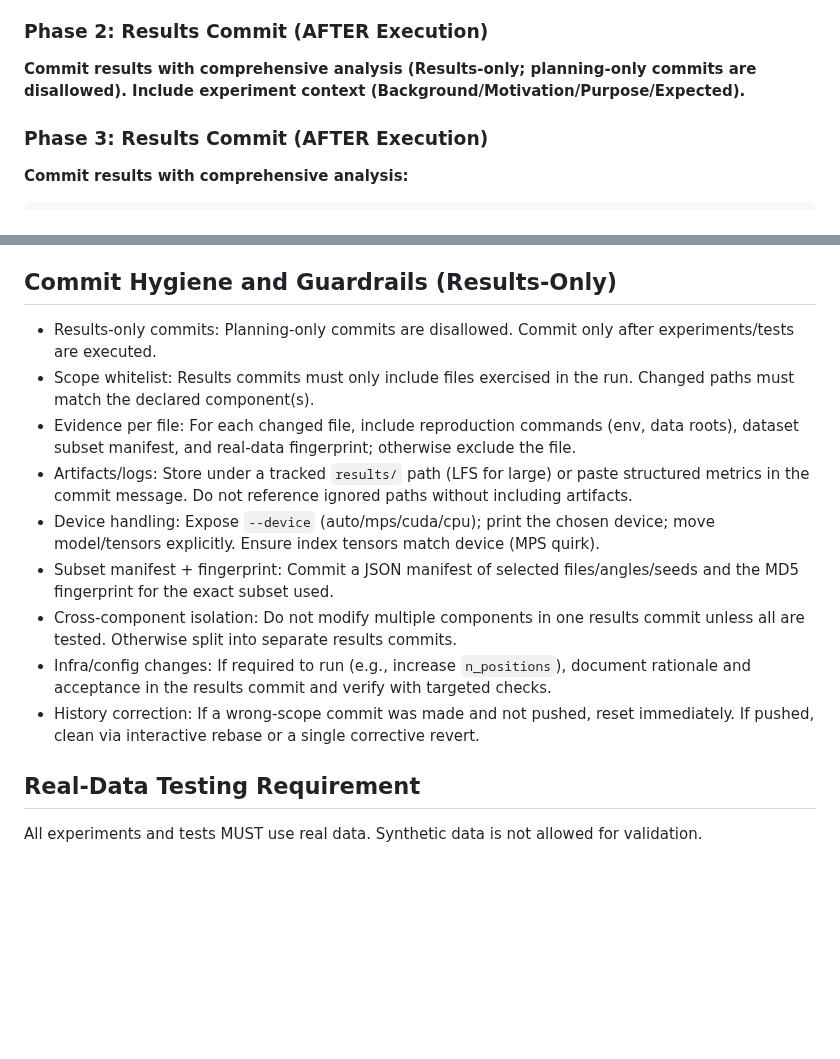
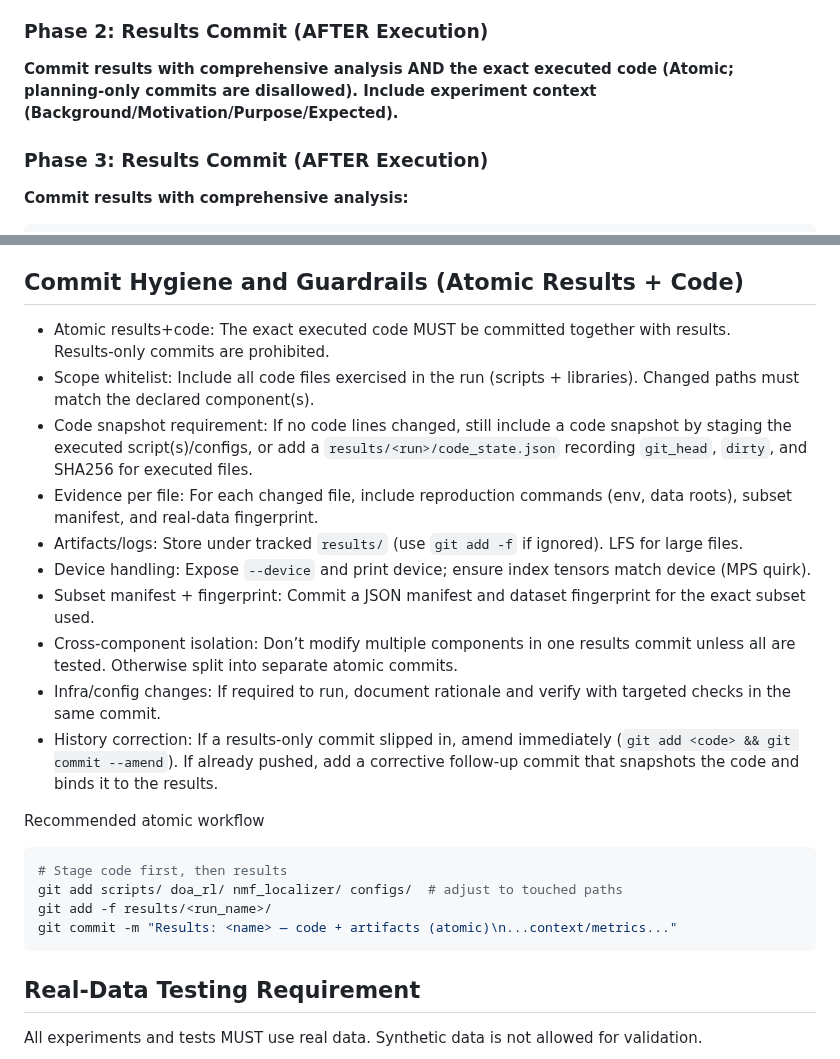
Before and after one commit to sk413025/nmf-sound-localizer, a Markdown page: AGENTS.md, 2 parts joined by grey strips. Rendered like a GitHub page; blank space fills up the shorter version.

Commit message:
Docs: Enforce atomic results+code commits (AGENTS.md)
- Replace 'Results‑only' guidance with 'Atomic Results + Code'
- Require executed code to be committed with artifacts; forbid results‑only commits
- Add code snapshot requirement and recommended atomic workflow
- Update Phase 2 wording to: results + exact code (Atomic)

````diff
--- a/AGENTS.md
+++ b/AGENTS.md
@@ -153,7 +153,7 @@ python scripts/training/train_byol_ldv.py --accelerator mps --use_angle_pairs [o
 4. **Test reproducibility**: Can you reproduce the same results?
 
 ### Phase 2: Results Commit (AFTER Execution)
-**Commit results with comprehensive analysis (Results‑only; planning‑only commits are disallowed). Include experiment context (Background/Motivation/Purpose/Expected).**
+**Commit results with comprehensive analysis AND the exact executed code (Atomic; planning‑only commits are disallowed). Include experiment context (Background/Motivation/Purpose/Expected).**
 
 ### Phase 3: Results Commit (AFTER Execution)
 **Commit results with comprehensive analysis:**
@@ -454,17 +454,26 @@ Every Results commit must clearly identify the component(s) it affects and prove
     - Reward variability: reward range is non‑zero across valid selections; not constant.
   - Document results (metrics/logs/artifacts) and indicate pass/fail vs acceptance.
 
-## Commit Hygiene and Guardrails (Results‑Only)
+## Commit Hygiene and Guardrails (Atomic Results + Code)
 
-- Results‑only commits: Planning‑only commits are disallowed. Commit only after experiments/tests are executed.
-- Scope whitelist: Results commits must only include files exercised in the run. Changed paths must match the declared component(s).
-- Evidence per file: For each changed file, include reproduction commands (env, data roots), dataset subset manifest, and real‑data fingerprint; otherwise exclude the file.
-- Artifacts/logs: Store under a tracked `results/` path (LFS for large) or paste structured metrics in the commit message. Do not reference ignored paths without including artifacts.
-- Device handling: Expose `--device` (auto/mps/cuda/cpu); print the chosen device; move model/tensors explicitly. Ensure index tensors match device (MPS quirk).
-- Subset manifest + fingerprint: Commit a JSON manifest of selected files/angles/seeds and the MD5 fingerprint for the exact subset used.
-- Cross‑component isolation: Do not modify multiple components in one results commit unless all are tested. Otherwise split into separate results commits.
-- Infra/config changes: If required to run (e.g., increase `n_positions`), document rationale and acceptance in the results commit and verify with targeted checks.
-- History correction: If a wrong‑scope commit was made and not pushed, reset immediately. If pushed, clean via interactive rebase or a single corrective revert.
+- Atomic results+code: The exact executed code MUST be committed together with results. Results‑only commits are prohibited.
+- Scope whitelist: Include all code files exercised in the run (scripts + libraries). Changed paths must match the declared component(s).
+- Code snapshot requirement: If no code lines changed, still include a code snapshot by staging the executed script(s)/configs, or add a `results/<run>/code_state.json` recording `git_head`, `dirty`, and SHA256 for executed files.
+- Evidence per file: For each changed file, include reproduction commands (env, data roots), subset manifest, and real‑data fingerprint.
+- Artifacts/logs: Store under tracked `results/` (use `git add -f` if ignored). LFS for large files.
+- Device handling: Expose `--device` and print device; ensure index tensors match device (MPS quirk).
+- Subset manifest + fingerprint: Commit a JSON manifest and dataset fingerprint for the exact subset used.
+- Cross‑component isolation: Don’t modify multiple components in one results commit unless all are tested. Otherwise split into separate atomic commits.
+- Infra/config changes: If required to run, document rationale and verify with targeted checks in the same commit.
+- History correction: If a results‑only commit slipped in, amend immediately (`git add <code> && git commit --amend`). If already pushed, add a corrective follow‑up commit that snapshots the code and binds it to the results.
+
+Recommended atomic workflow
+```bash
+# Stage code first, then results
+git add scripts/ doa_rl/ nmf_localizer/ configs/  # adjust to touched paths
+git add -f results/<run_name>/
+git commit -m "Results: <name> — code + artifacts (atomic)\n...context/metrics..."
+```
 
 ## Real‑Data Testing Requirement
 
````
